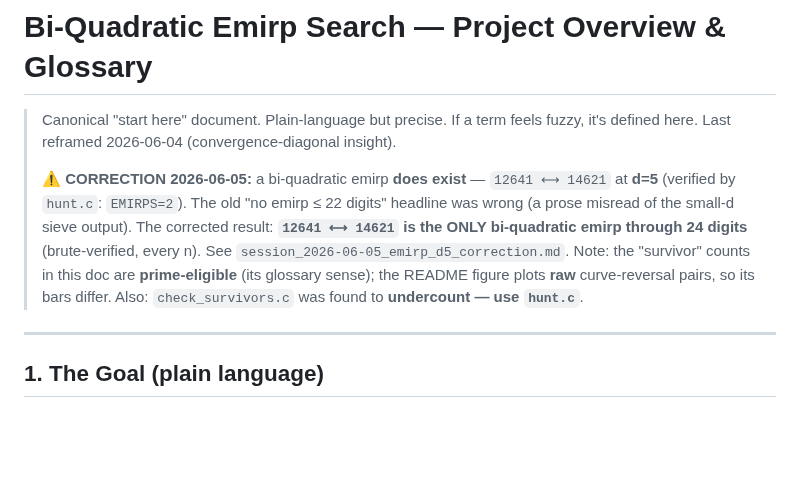
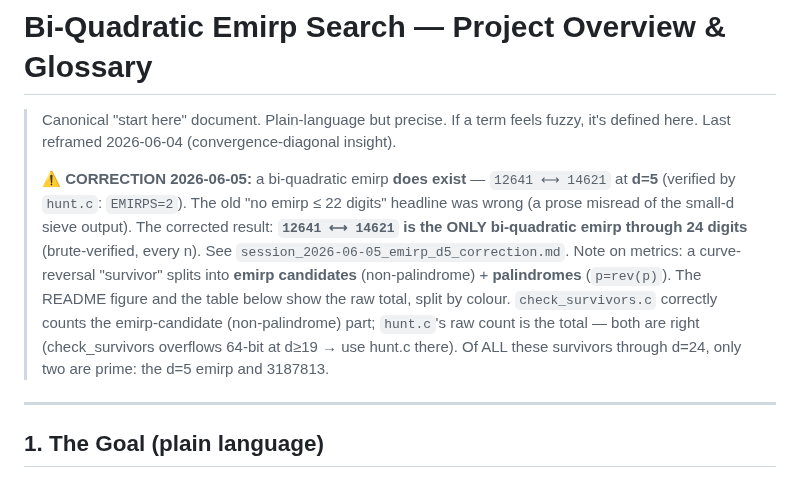
Before and after one commit to scurvyhund/bi-quad, a Markdown page: docs/PROJECT_OVERVIEW.md, the part around one of its changes. Drawn GitHub-style; blank space fills up the shorter version.

```diff
--- a/docs/PROJECT_OVERVIEW.md
+++ b/docs/PROJECT_OVERVIEW.md
@@ -8,9 +8,12 @@
 > digits" headline was wrong (a prose misread of the small-d sieve output). The
 > corrected result: **`12641 ⟷ 14621` is the ONLY bi-quadratic emirp through 24
 > digits** (brute-verified, every n). See `session_2026-06-05_emirp_d5_correction.md`.
-> Note: the "survivor" counts in this doc are **prime-eligible** (its glossary
-> sense); the README figure plots **raw** curve-reversal pairs, so its bars differ.
-> Also: `check_survivors.c` was found to **undercount — use `hunt.c`**.
+> Note on metrics: a curve-reversal "survivor" splits into **emirp candidates**
+> (non-palindrome) + **palindromes** (`p=rev(p)`). The README figure and the table
+> below show the raw total, split by colour. `check_survivors.c` correctly counts
+> the emirp-candidate (non-palindrome) part; `hunt.c`'s raw count is the total —
+> both are right (check_survivors overflows 64-bit at d≥19 → use hunt.c there). Of
+> ALL these survivors through d=24, only two are prime: the d=5 emirp and 3187813.
 
 ---
 
```
Also changed, not shown: other parts of docs/PROJECT_OVERVIEW.md (+24 -26 lines), README.md (+9 -8 lines), docs/session_2026-06-05_emirp_d5_correction.md (+13 -11 lines), docs/biquad_curve_landscape.png, 2 other files.
